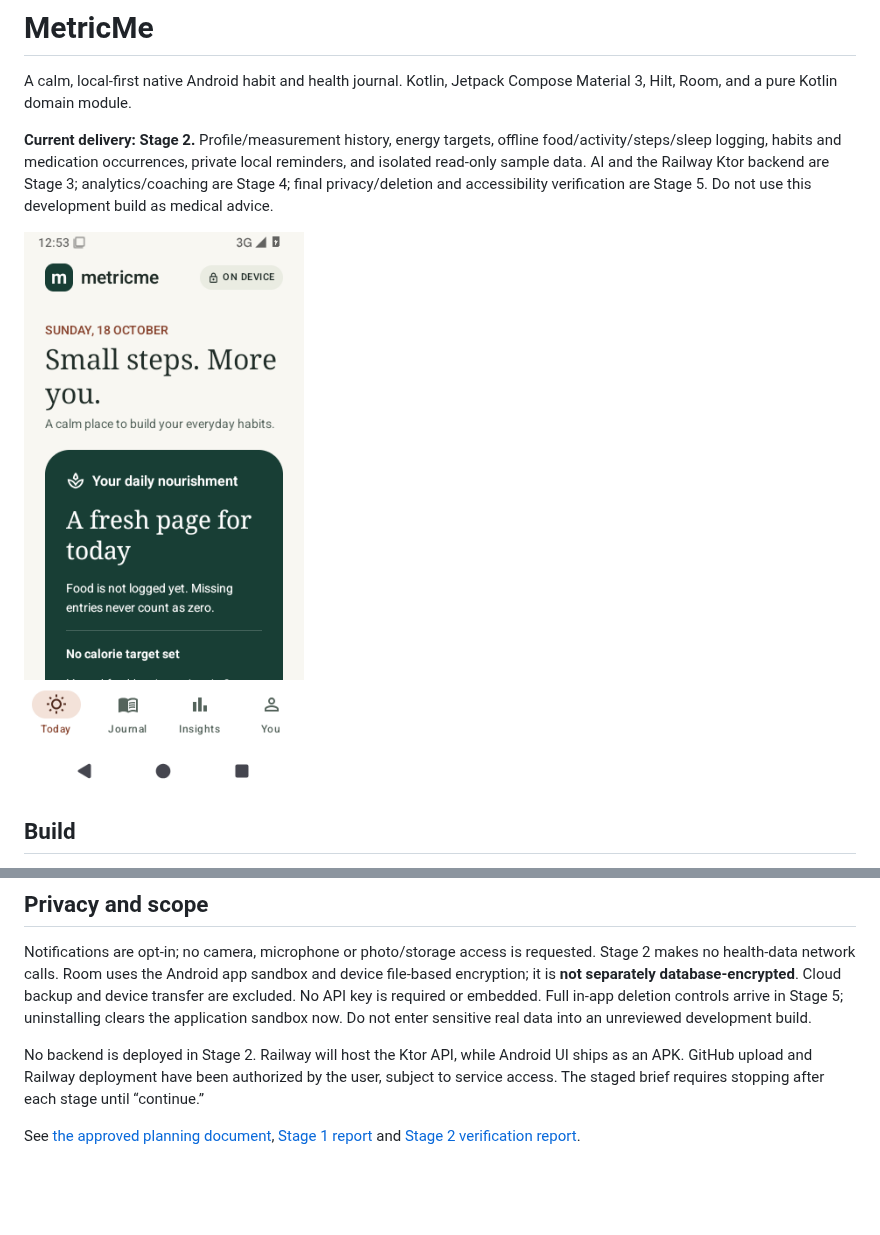
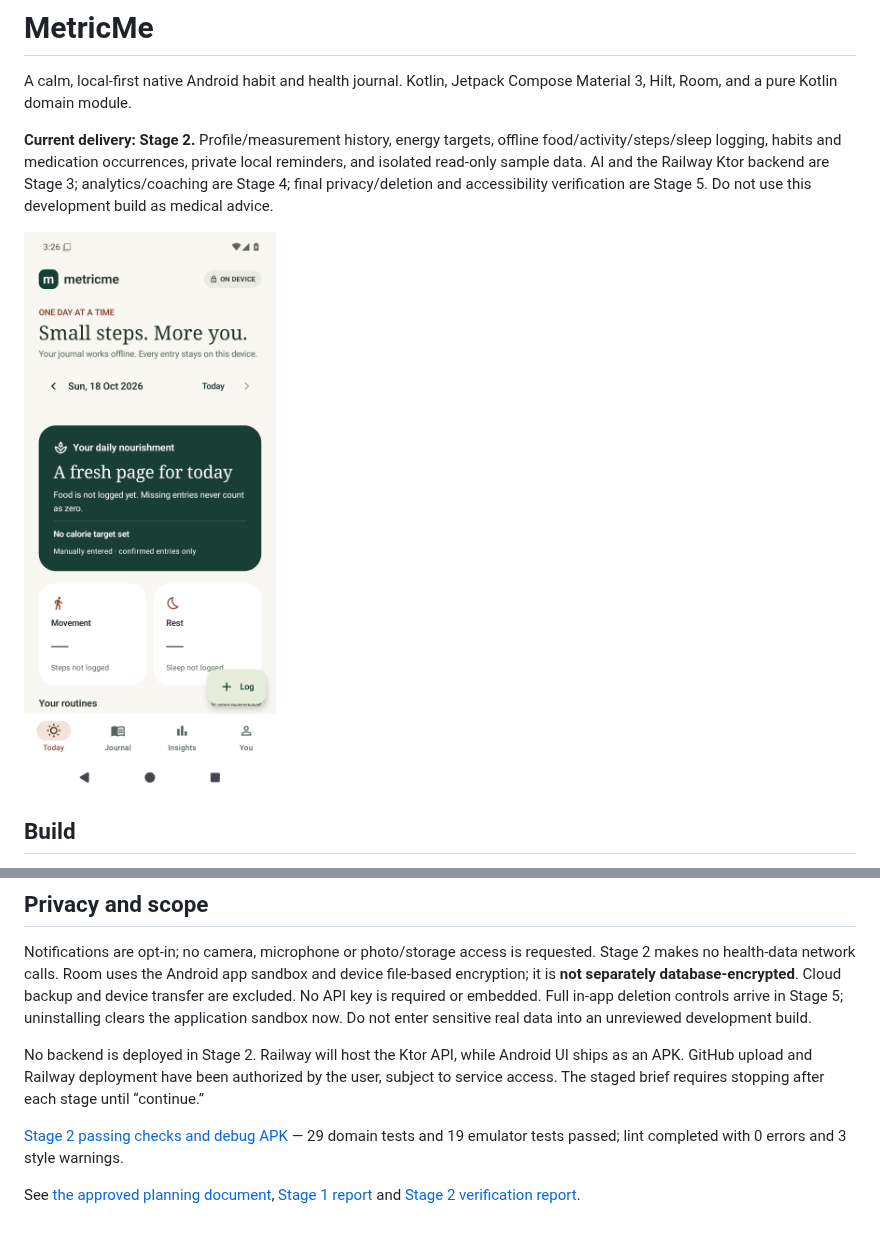
Before and after one commit to hbhaq/metricme-cc, a Markdown page: README.md, 2 parts joined by grey strips. GitHub-like rendering; pictures changed too: docs/screenshots/today.png; blank space fills up the shorter version.

Commit message:
Document Stage 2 verification and real emulator UI capture [skip ci]

```diff
--- a/README.md
+++ b/README.md
@@ -46,4 +46,6 @@ Notifications are opt-in; no camera, microphone or photo/storage access is reque
 
 No backend is deployed in Stage 2. Railway will host the Ktor API, while Android UI ships as an APK. GitHub upload and Railway deployment have been authorized by the user, subject to service access. The staged brief requires stopping after each stage until “continue.”
 
+[Stage 2 passing checks and debug APK](https://github.com/hbhaq/metricme-cc/actions/runs/39140255260) — 29 domain tests and 19 emulator tests passed; lint completed with 0 errors and 3 style warnings.
+
 See [the approved planning document](STAGE-0-PLAN.md), [Stage 1 report](docs/STAGE-1-REPORT.md) and [Stage 2 verification report](docs/STAGE-2-REPORT.md).
```
Also changed, not shown: docs/STAGE-2-REPORT.md (+18 -5 lines).
